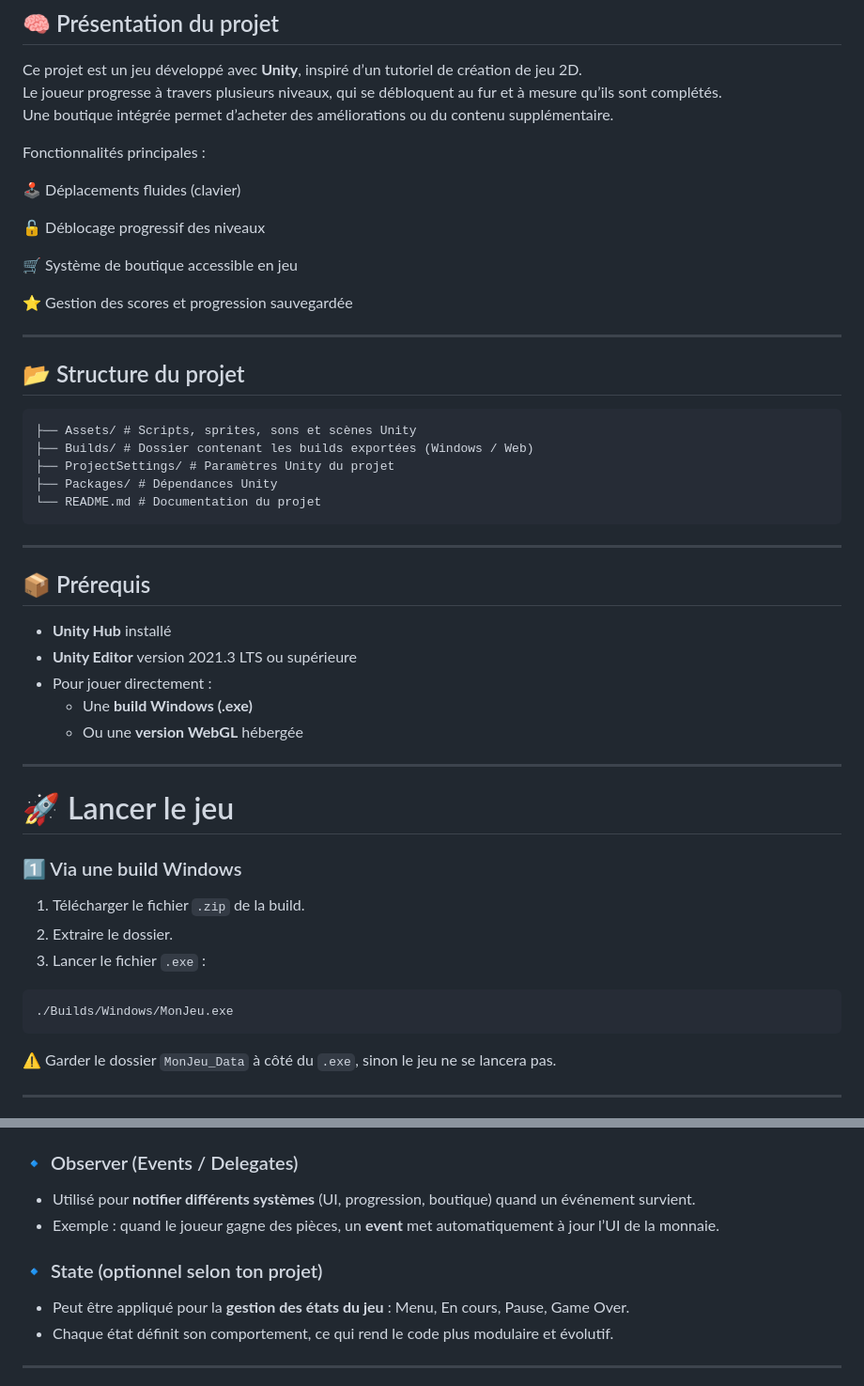
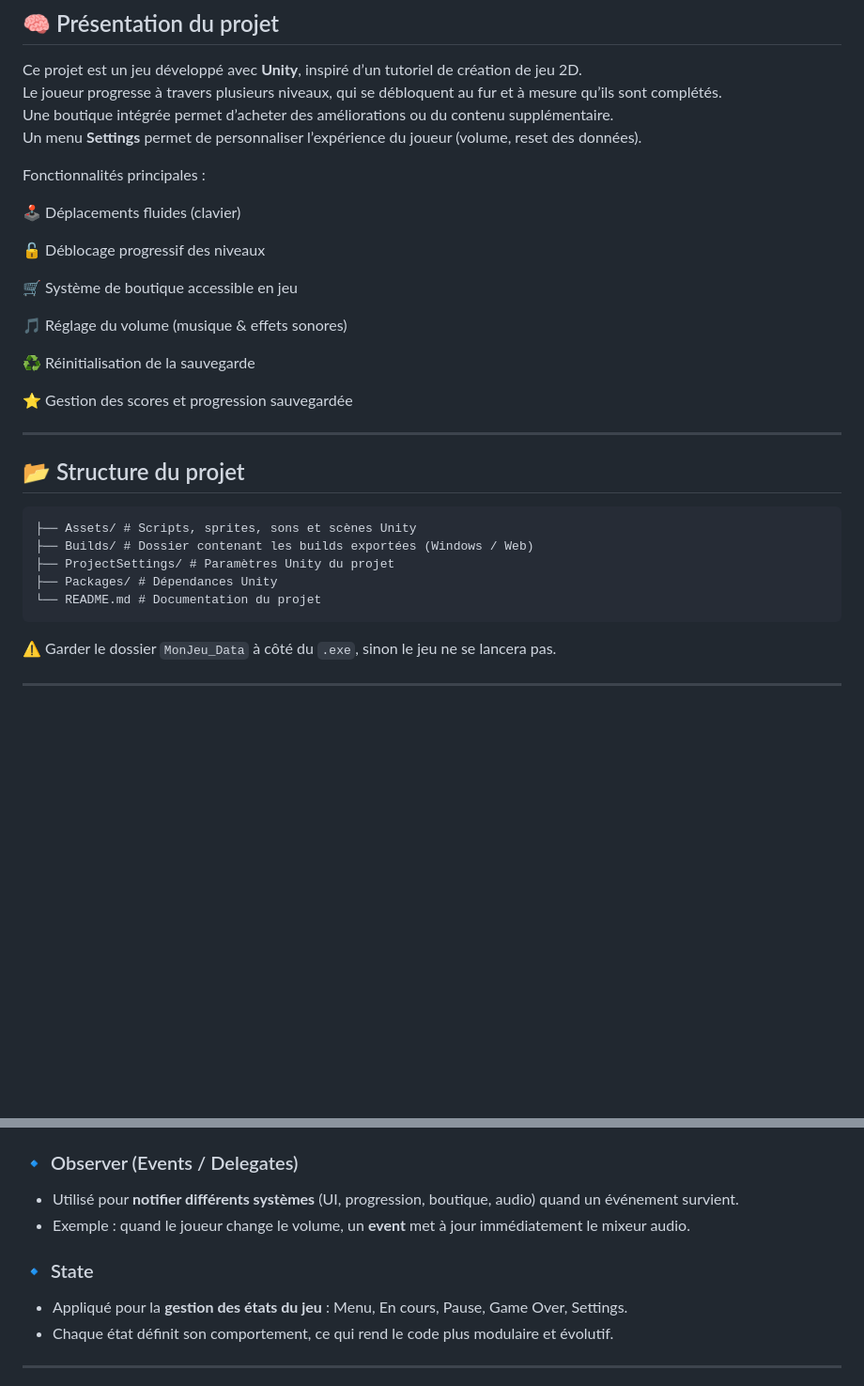
Before and after one commit to AmauSup/2D_Plateform_Unity_Project, a Markdown page: README.md, 2 parts joined by grey strips. Shown: that part at 94% size. Rendered like a GitHub page; blank space fills up the shorter version.

````diff
--- a/README.md
+++ b/README.md
@@ -7,6 +7,7 @@
 Ce projet est un jeu développé avec **Unity**, inspiré d’un tutoriel de création de jeu 2D.
 Le joueur progresse à travers plusieurs niveaux, qui se débloquent au fur et à mesure qu’ils sont complétés.
 Une boutique intégrée permet d’acheter des améliorations ou du contenu supplémentaire.
+Un menu **Settings** permet de personnaliser l’expérience du joueur (volume, reset des données).
 
 Fonctionnalités principales :
 
@@ -15,6 +16,10 @@ Fonctionnalités principales :
 🔓 Déblocage progressif des niveaux
 
 🛒 Système de boutique accessible en jeu
+
+🎵 Réglage du volume (musique & effets sonores)
+
+♻️ Réinitialisation de la sauvegarde
 
 ⭐ Gestion des scores et progression sauvegardée
 
@@ -28,31 +33,6 @@ Fonctionnalités principales :
 ├── ProjectSettings/ # Paramètres Unity du projet
 ├── Packages/ # Dépendances Unity
 └── README.md # Documentation du projet
-```
-
-
----
-
-## 📦 Prérequis
-
-- **Unity Hub** installé
-- **Unity Editor** version 2021.3 LTS ou supérieure
-- Pour jouer directement :
-  - Une **build Windows (.exe)**
-  - Ou une **version WebGL** hébergée
-
----
-
-# 🚀 Lancer le jeu
-
-### 1️⃣ Via une build Windows
-1. Télécharger le fichier `.zip` de la build.
-2. Extraire le dossier.
-3. Lancer le fichier `.exe` :
-
-
-```
-./Builds/Windows/MonJeu.exe
 ```
 ⚠️ Garder le dossier `MonJeu_Data` à côté du `.exe`, sinon le jeu ne se lancera pas.
 
@@ -102,11 +86,11 @@ Le projet s’appuie sur plusieurs **design patterns** répandus dans le dévelo
 - Exemple : `GameManager.Instance` permet d’accéder à l’état du jeu depuis n’importe quel script.
 
 ### 🔹 Observer (Events / Delegates)
-- Utilisé pour **notifier différents systèmes** (UI, progression, boutique) quand un événement survient.
-- Exemple : quand le joueur gagne des pièces, un **event** met automatiquement à jour l’UI de la monnaie.
+- Utilisé pour **notifier différents systèmes** (UI, progression, boutique, audio) quand un événement survient.
+- Exemple : quand le joueur change le volume, un **event** met à jour immédiatement le mixeur audio.
 
-### 🔹 State (optionnel selon ton projet)
-- Peut être appliqué pour la **gestion des états du jeu** : Menu, En cours, Pause, Game Over.
+### 🔹 State
+- Appliqué pour la **gestion des états du jeu** : Menu, En cours, Pause, Game Over, Settings.
 - Chaque état définit son comportement, ce qui rend le code plus modulaire et évolutif.
 
 ---
````
Also changed, not shown: other parts of README.md (+8 -4 lines).
